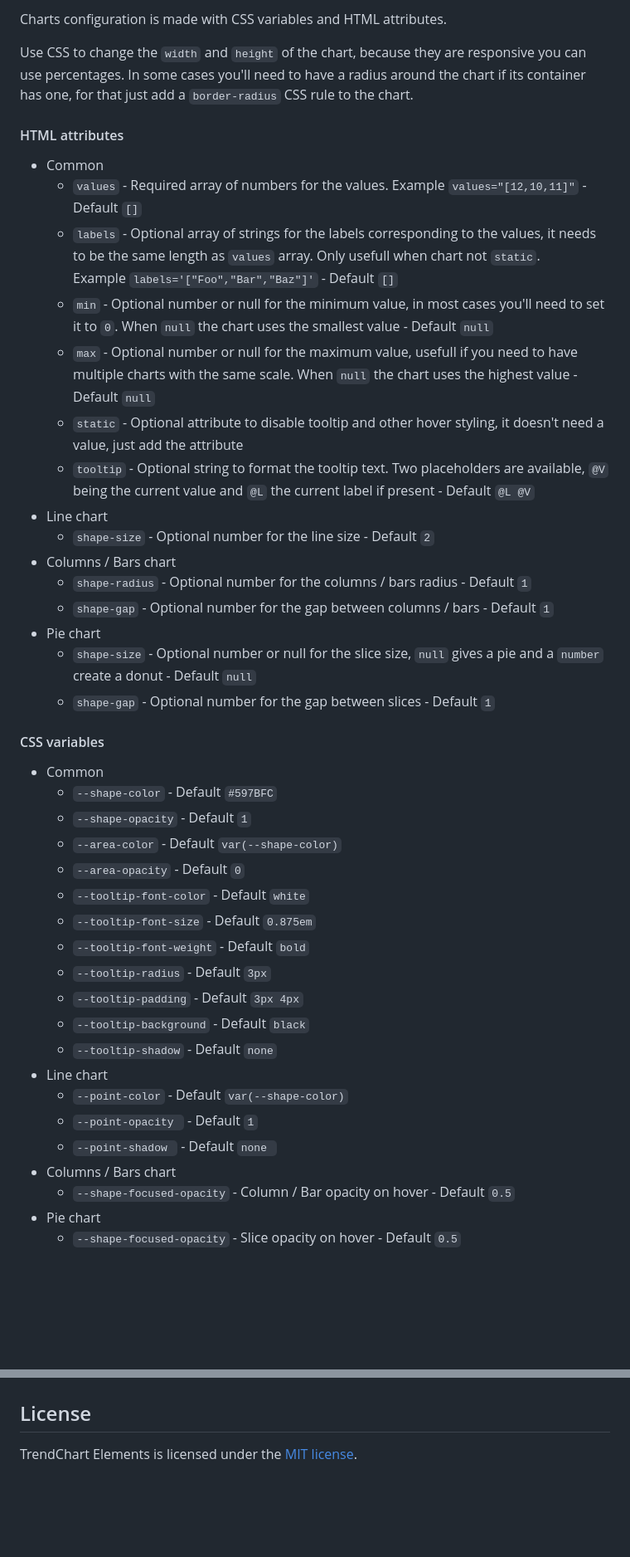
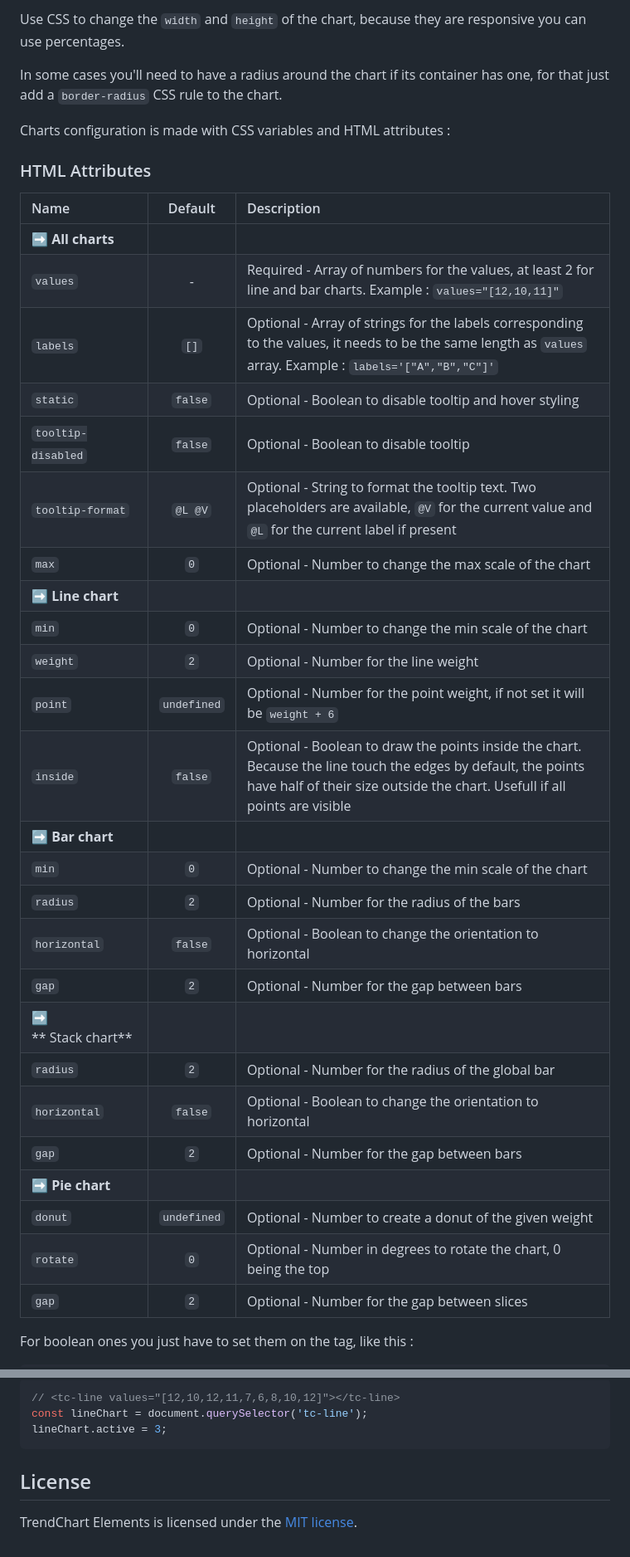
Before and after one commit to WebLogin/trendchart-elements, a Markdown page: README.md, 2 parts joined by grey strips. Shown: that part at 83% size. GitHub-like rendering; blank space fills up the shorter version.

````diff
--- a/README.md
+++ b/README.md
@@ -47,47 +52,40 @@ import { TcLine } from "@weblogin/trendchart-elements";
 ```
 
-Charts configuration is made with CSS variables and HTML attributes.
+Use CSS to change the `width` and `height` of the chart, because they are responsive you can use percentages.
 
-Use CSS to change the `width` and `height` of the chart, because they are responsive you can use percentages. In some cases you'll need to have a radius around the chart if its container has one, for that just add a `border-radius` CSS rule to the chart.
+In some cases you'll need to have a radius around the chart if its container has one, for that just add a `border-radius` CSS rule to the chart.
 
-#### HTML attributes
+Charts configuration is made with CSS variables and HTML attributes :
 
-- Common
-	- `values` - Required array of numbers for the values. Example `values="[12,10,11]"` - Default `[]`
-	- `labels` - Optional array of strings for the labels corresponding to the values, it needs to be the same length as `values` array. Only usefull when chart not `static`. Example `labels='["Foo","Bar","Baz"]'` - Default `[]`
-	- `min` - Optional number or null for the minimum value, in most cases you'll need to set it to `0`. When `null` the chart uses the smallest value - Default `null`
-	- `max` - Optional number or null for the maximum value, usefull if you need to have multiple charts with the same scale. When `null` the chart uses the highest value - Default `null`
-	- `static` - Optional attribute to disable tooltip and other hover styling, it doesn't need a value, just add the attribute
-	- `tooltip` - Optional string to format the tooltip text. Two placeholders are available, `@V` being the current value and `@L` the current label if present - Default `@L @V`
-- Line chart
-	- `shape-size` - Optional number for the line size - Default `2`
-- Columns / Bars chart
-	- `shape-radius` - Optional number for the columns / bars radius - Default `1`
-	- `shape-gap` - Optional number for the gap between columns / bars - Default `1`
-- Pie chart
-	- `shape-size` - Optional number or null for the slice size, `null` gives a pie and a `number` create a donut - Default `null`
-	- `shape-gap` - Optional number for the gap between slices - Default `1`
+### HTML Attributes
 
-#### CSS variables
+| Name | Default | Description |
+| :--- | :-----: | :---------- |
+| ➡️ **All charts** |||
+| `values` | - | Required - Array of numbers for the values, at least 2 for line and bar charts. Example : `values="[12,10,11]"` |
+| `labels` | `[]` | Optional - Array of strings for the labels corresponding to the values, it needs to be the same length as `values` array. Example : `labels='["A","B","C"]'` |
+| `static` | `false` | Optional - Boolean to disable tooltip and hover styling |
+| `tooltip-disabled` | `false` | Optional - Boolean to disable tooltip |
+| `tooltip-format` | `@L @V` | Optional - String to format the tooltip text. Two placeholders are available, `@V` for the current value and `@L` for the current label if present |
+| `max` | `0` | Optional - Number to change the max scale of the chart |
+| ➡️ **Line chart** |||
+| `min` | `0` | Optional - Number to change the min scale of the chart |
+| `weight` | `2` | Optional - Number for the line weight |
+| `point` | `undefined` | Optional - Number for the point weight, if not set it will be `weight + 6` |
+| `inside` | `false` | Optional - Boolean to draw the points inside the chart. Because the line touch the edges by default, the points have half of their size outside the chart. Usefull if all points are visible |
+| ➡️ **Bar chart** |||
+| `min` | `0` | Optional - Number to change the min scale of the chart |
+| `radius` | `2` | Optional - Number for the radius of the bars |
+| `horizontal` | `false` | Optional - Boolean to change the orientation to horizontal |
+| `gap` | `2` | Optional - Number for the gap between bars |
+| ➡️ ** Stack chart** |||
+| `radius` | `2` | Optional - Number for the radius of the global bar |
+| `horizontal` | `false` | Optional - Boolean to change the orientation to horizontal |
+| `gap` | `2` | Optional - Number for the gap between bars |
+| ➡️ **Pie chart** |||
+| `donut` | `undefined` | Optional - Number to create a donut of the given weight |
+| `rotate` | `0` | Optional - Number in degrees to rotate the chart, 0 being the top |
+| `gap` | `2` | Optional - Number for the gap between slices |
 
-- Common
-	- `--shape-color` - Default `#597BFC`
-	- `--shape-opacity` - Default `1`
-	- `--area-color` - Default `var(--shape-color)`
-	- `--area-opacity` - Default `0`
-	- `--tooltip-font-color` - Default `white`
-	- `--tooltip-font-size` - Default `0.875em`
-	- `--tooltip-font-weight` - Default `bold`
-	- `--tooltip-radius` - Default `3px`
-	- `--tooltip-padding` - Default `3px 4px`
-	- `--tooltip-background` - Default `black`
-	- `--tooltip-shadow` - Default `none`
-- Line chart
-	- `--point-color` - Default `var(--shape-color)`
-	- `--point-opacity ` - Default `1`
-	- `--point-shadow ` - Default `none `
-- Columns / Bars chart
-	- `--shape-focused-opacity` - Column / Bar opacity on hover - Default `0.5`
-- Pie chart
-	- `--shape-focused-opacity` - Slice opacity on hover - Default `0.5`
+For boolean ones you just have to set them on the tag, like this :
 
@@ -105,3 +143,8 @@ New major version (will change the markup) work in progress, with the following
+```js
+// <tc-line values="[12,10,12,11,7,6,8,10,12]"></tc-line>
+const lineChart = document.querySelector('tc-line');
+lineChart.active = 3;
+```
 
 ## License
 
````
Also changed, not shown: other parts of README.md (+57 -12 lines), docs/demo-2.jpg (added), docs/demo.jpg (deleted).
